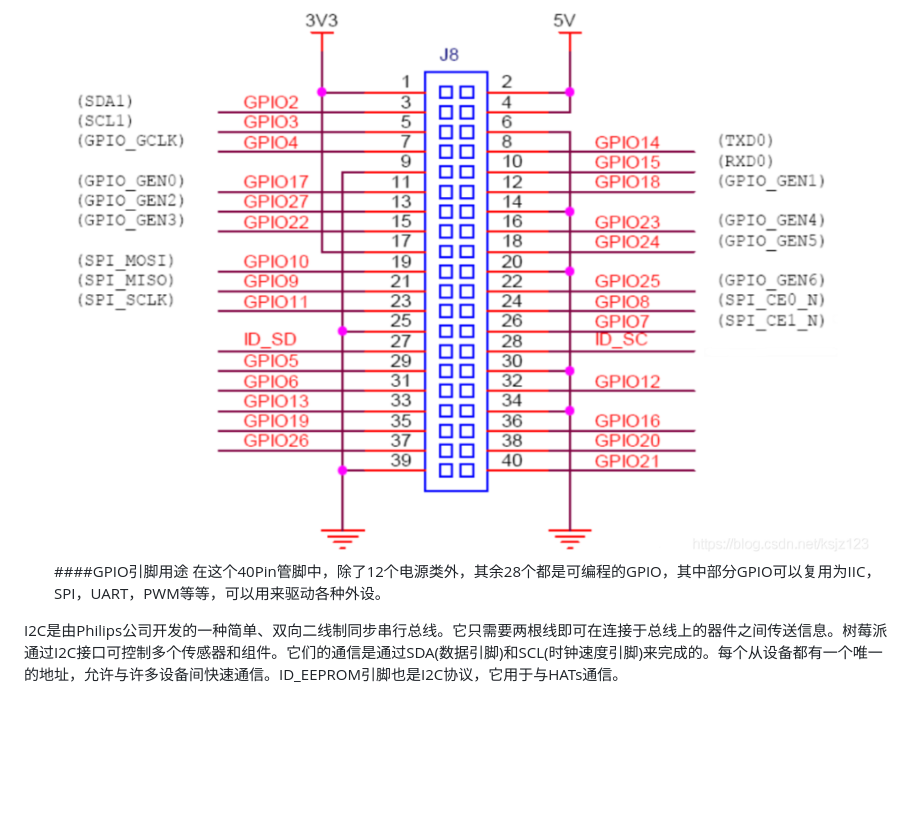
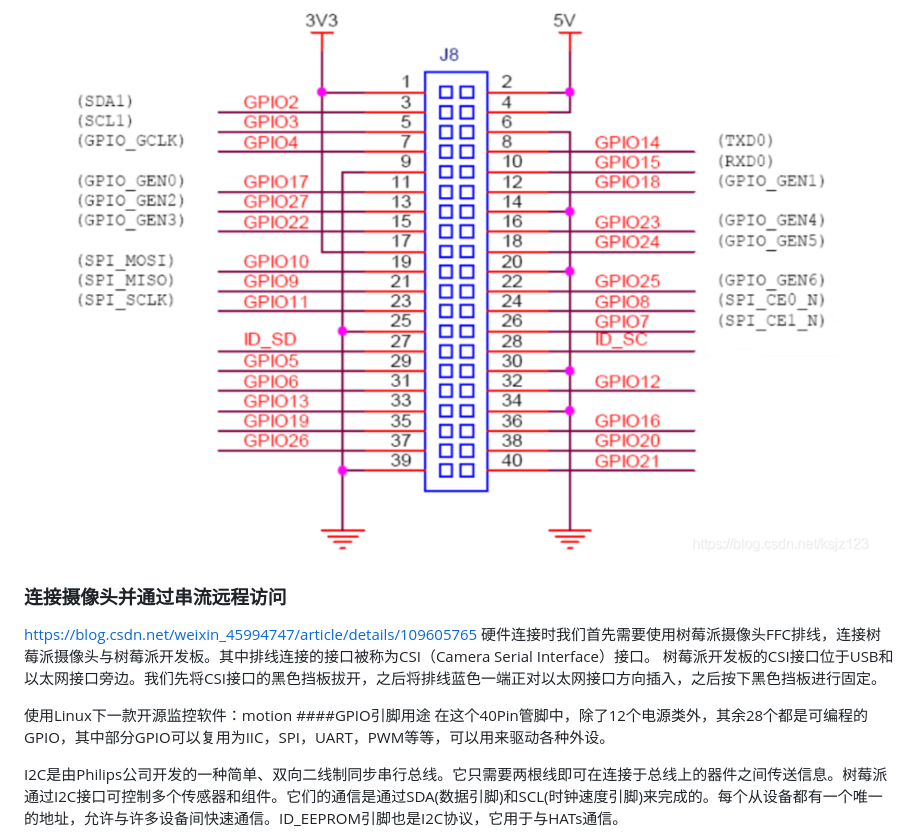
Before and after one commit to BluRay/mymcu, a Markdown page: RaspberryPi/README.md, the part around the change. Rendered like a GitHub page; blank space fills up the shorter version.

Commit message:
UPDATE@OFFICE

```diff
--- a/RaspberryPi/README.md
+++ b/RaspberryPi/README.md
@@ -41,6 +41,12 @@ docker run -it --name gohttpserver -p 8082:8000 -v /opt/gohttpfileserver:/app/pu
 - 安装或更新gpio：https://github.com/WiringPi/WiringPi Releases下载arm64版本的deb \ sudo dpkg -i wiringpi-2.61-1-arm64.deb
 ![image](PI_PIN.png)
 ![image](PI_PIN2.png)
+### 连接摄像头并通过串流远程访问
+https://blog.csdn.net/weixin_45994747/article/details/109605765
+硬件连接时我们首先需要使用树莓派摄像头FFC排线，连接树莓派摄像头与树莓派开发板。其中排线连接的接口被称为CSI（Camera Serial Interface）接口。
+树莓派开发板的CSI接口位于USB和以太网接口旁边。我们先将CSI接口的黑色挡板拔开，之后将排线蓝色一端正对以太网接口方向插入，之后按下黑色挡板进行固定。
+
+使用Linux下一款开源监控软件：motion
 ####GPIO引脚用途
 在这个40Pin管脚中，除了12个电源类外，其余28个都是可编程的GPIO，其中部分GPIO可以复用为IIC，SPI，UART，PWM等等，可以用来驱动各种外设。
 
```
